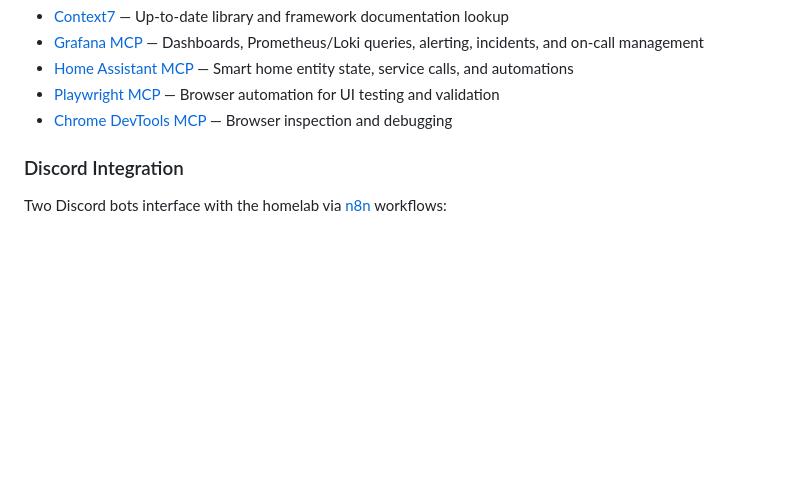
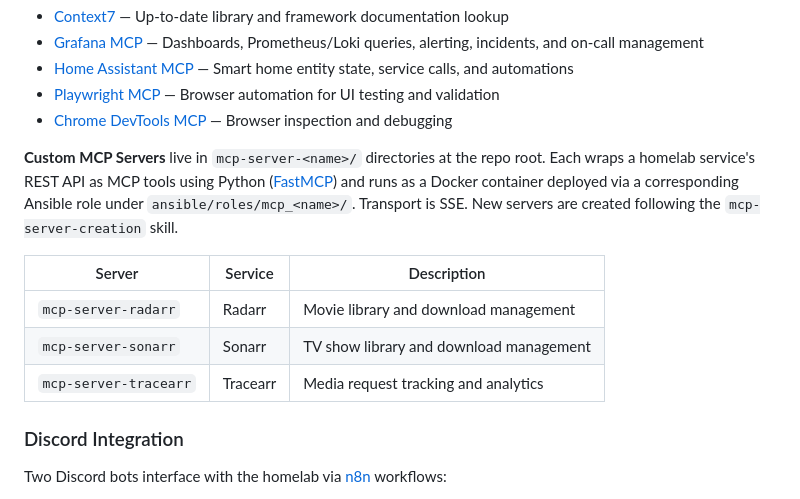
Before and after one commit to jimmybish/homelab, a Markdown page: README.md, the part around the change. Rendered like a GitHub page; blank space fills up the shorter version.

Commit message:
Update README with custom MCP info

```diff
--- a/README.md
+++ b/README.md
@@ -32,6 +32,14 @@ All agents are required to log every change they make using the `change-logging`
 - [Home Assistant MCP](https://www.home-assistant.io/integrations/mcp_server/) — Smart home entity state, service calls, and automations
 - [Playwright MCP](https://github.com/microsoft/playwright-mcp) — Browser automation for UI testing and validation
 - [Chrome DevTools MCP](https://github.com/nicholasgriffintn/chrome-devtools-mcp) — Browser inspection and debugging
+
+**Custom MCP Servers** live in `mcp-server-<name>/` directories at the repo root. Each wraps a homelab service's REST API as MCP tools using Python ([FastMCP](https://github.com/modelcontextprotocol/python-sdk)) and runs as a Docker container deployed via a corresponding Ansible role under `ansible/roles/mcp_<name>/`. Transport is SSE. New servers are created following the `mcp-server-creation` skill.
+
+| Server | Service | Description |
+|--------|---------|-------------|
+| `mcp-server-radarr` | Radarr | Movie library and download management |
+| `mcp-server-sonarr` | Sonarr | TV show library and download management |
+| `mcp-server-tracearr` | Tracearr | Media request tracking and analytics |
 
 ### Discord Integration
 
```
